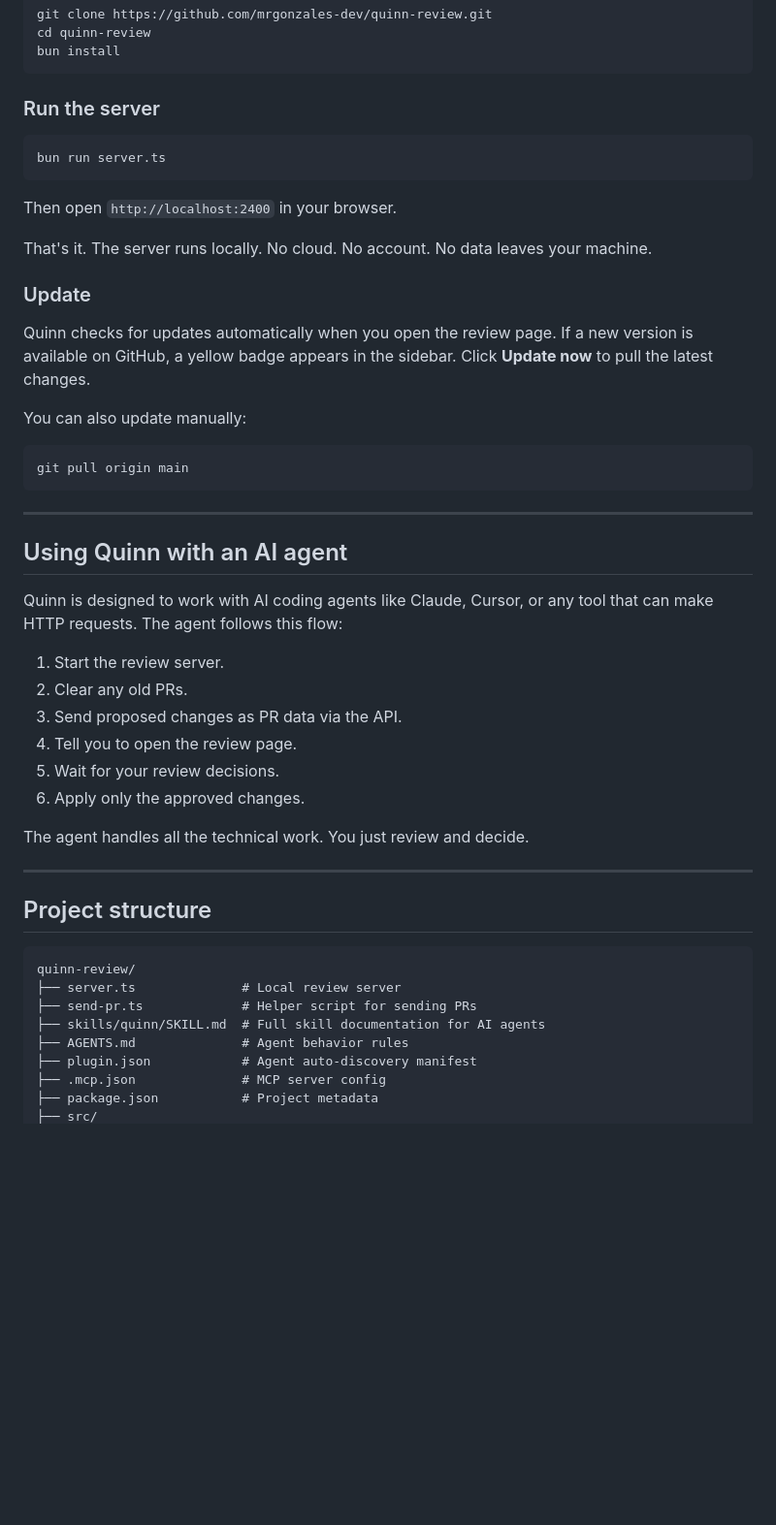
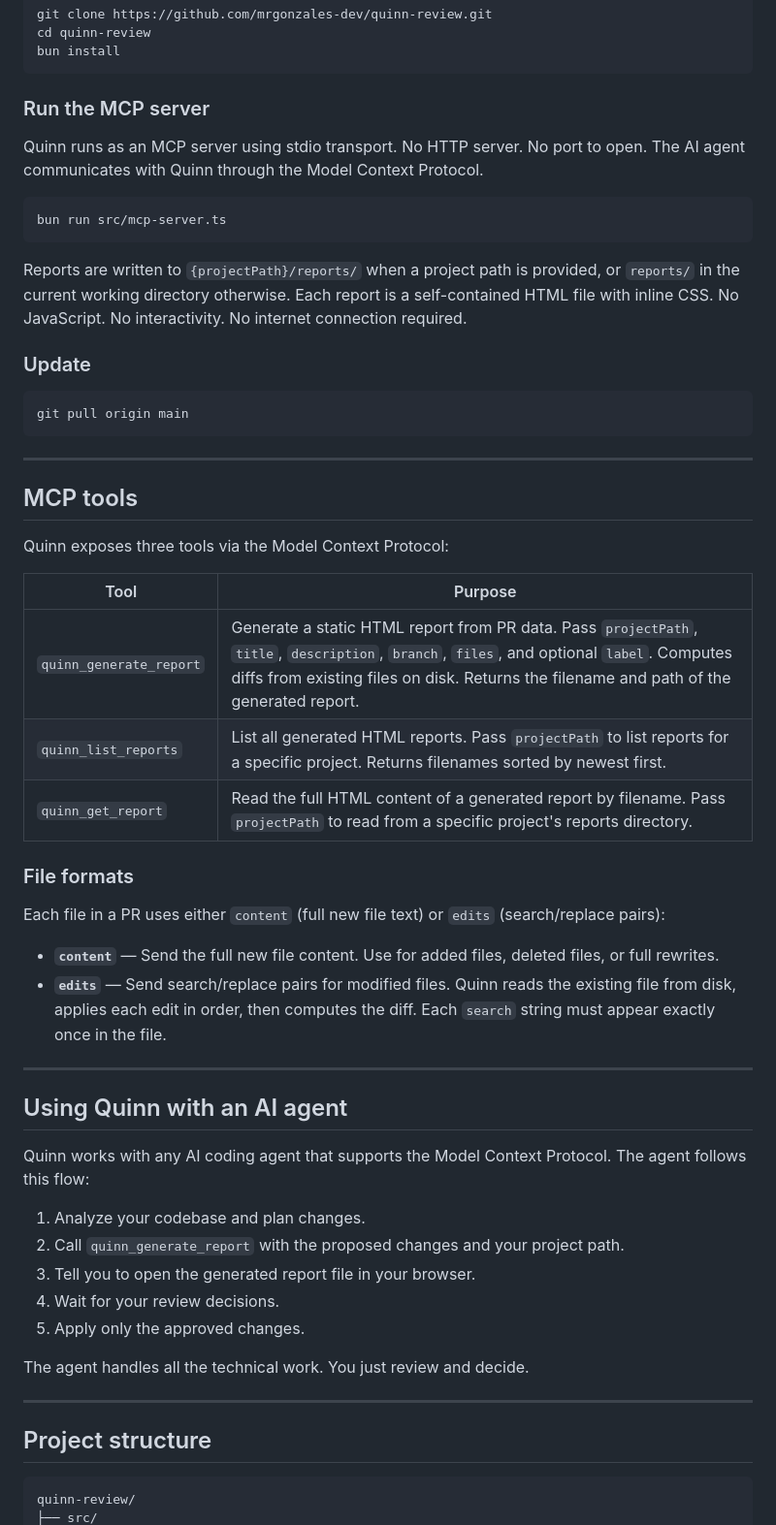
Before and after one commit to mrgonzales-dev/quinn-review, a Markdown page: README.md, the part around one of its changes. Shown at 97% size. GitHub-like rendering; blank space fills up the shorter version.

````diff
--- a/README.md
+++ b/README.md
@@ -54,21 +52,17 @@ cd quinn-review
 bun install
 ```
 
-### Run the server
+### Run the MCP server
+
+Quinn runs as an MCP server using stdio transport. No HTTP server. No port to open. The AI agent communicates with Quinn through the Model Context Protocol.
 
 ```bash
-bun run server.ts
+bun run src/mcp-server.ts
 ```
 
-Then open `http://localhost:2400` in your browser.
-
-That's it. The server runs locally. No cloud. No account. No data leaves your machine.
+Reports are written to `{projectPath}/reports/` when a project path is provided, or `reports/` in the current working directory otherwise. Each report is a self-contained HTML file with inline CSS. No JavaScript. No interactivity. No internet connection required.
 
 ### Update
-
-Quinn checks for updates automatically when you open the review page. If a new version is available on GitHub, a yellow badge appears in the sidebar. Click **Update now** to pull the latest changes.
-
-You can also update manually:
 
 ```bash
 git pull origin main
@@ -76,16 +70,34 @@ git pull origin main
 
 ---
 
+## MCP tools
+
+Quinn exposes three tools via the Model Context Protocol:
+
+| Tool | Purpose |
+|---|---|
+| `quinn_generate_report` | Generate a static HTML report from PR data. Pass `projectPath`, `title`, `description`, `branch`, `files`, and optional `label`. Computes diffs from existing files on disk. Returns the filename and path of the generated report. |
+| `quinn_list_reports` | List all generated HTML reports. Pass `projectPath` to list reports for a specific project. Returns filenames sorted by newest first. |
+| `quinn_get_report` | Read the full HTML content of a generated report by filename. Pass `projectPath` to read from a specific project's reports directory. |
+
+### File formats
+
+Each file in a PR uses either `content` (full new file text) or `edits` (search/replace pairs):
+
+- **`content`** — Send the full new file content. Use for added files, deleted files, or full rewrites.
+- **`edits`** — Send search/replace pairs for modified files. Quinn reads the existing file from disk, applies each edit in order, then computes the diff. Each `search` string must appear exactly once in the file.
+
+---
+
 ## Using Quinn with an AI agent
 
-Quinn is designed to work with AI coding agents like Claude, Cursor, or any tool that can make HTTP requests. The agent follows this flow:
+Quinn works with any AI coding agent that supports the Model Context Protocol. The agent follows this flow:
 
-1. Start the review server.
-2. Clear any old PRs.
-3. Send proposed changes as PR data via the API.
-4. Tell you to open the review page.
-5. Wait for your review decisions.
-6. Apply only the approved changes.
+1. Analyze your codebase and plan changes.
+2. Call `quinn_generate_report` with the proposed changes and your project path.
+3. Tell you to open the generated report file in your browser.
+4. Wait for your review decisions.
+5. Apply only the approved changes.
 
 The agent handles all the technical work. You just review and decide.
 
@@ -95,11 +107,4 @@ The agent handles all the technical work. You just review and decide.
 
 ```
 quinn-review/
-├── server.ts              # Local review server
-├── send-pr.ts             # Helper script for sending PRs
-├── skills/quinn/SKILL.md  # Full skill documentation for AI agents
-├── AGENTS.md              # Agent behavior rules
-├── plugin.json            # Agent auto-discovery manifest
-├── .mcp.json              # MCP server config
-├── package.json           # Project metadata
 ├── src/
````
Also changed, not shown: other parts of README.md (+25 -21 lines).
